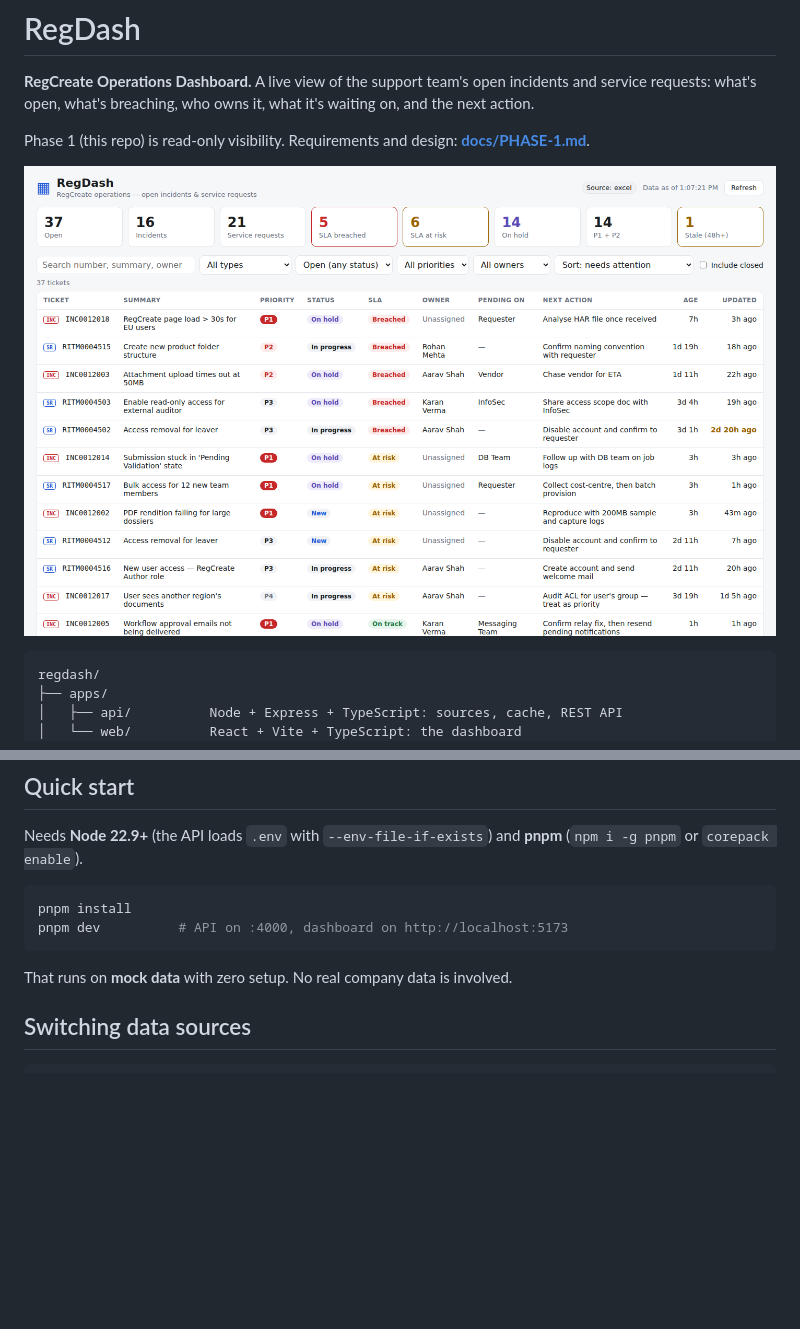
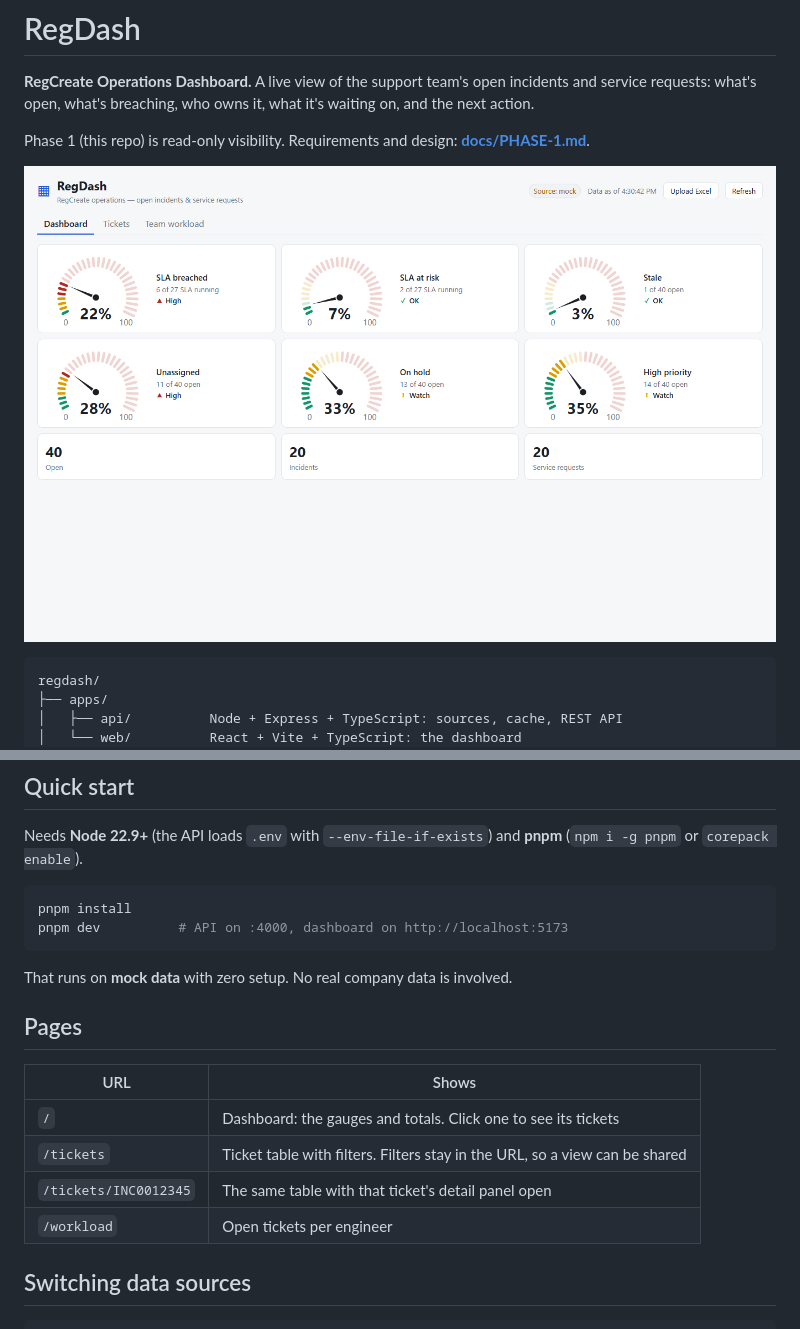
Before and after one commit to Tanishk901/RegDash, a Markdown page: README.md, 2 parts joined by grey strips. GitHub-like rendering; pictures changed too: docs/screenshot.png; blank space fills up the shorter version.

Commit message:
Split into dashboard, tickets and workload pages; gauges link to their tickets

````diff
--- a/README.md
+++ b/README.md
@@ -28,6 +28,15 @@ pnpm dev          # API on :4000, dashboard on http://localhost:5173
 ```
 
 That runs on **mock data** with zero setup. No real company data is involved.
+
+## Pages
+
+| URL | Shows |
+|---|---|
+| `/` | Dashboard: the gauges and totals. Click one to see its tickets |
+| `/tickets` | Ticket table with filters. Filters stay in the URL, so a view can be shared |
+| `/tickets/INC0012345` | The same table with that ticket's detail panel open |
+| `/workload` | Open tickets per engineer |
 
 ## Switching data sources
 
````
Also changed, not shown: docs/PHASE-1.md (+6 -5 lines), docs/screenshot-detail.png, 7 other files.
